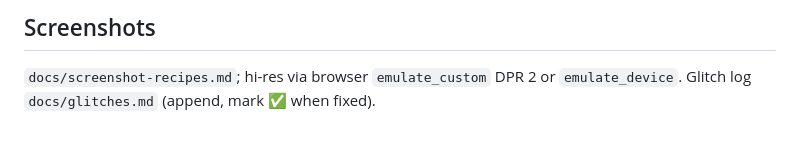
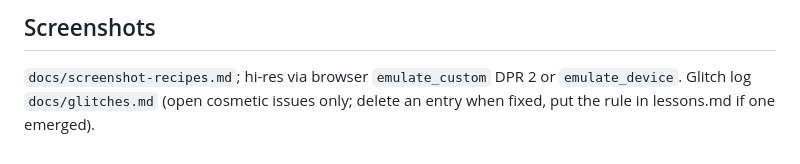
Before and after one commit to raffopenssh/siedler--sterreich, a Markdown page: docs/ops.md, the part around the change. Rendered like a GitHub page.

Commit message:
ops.md: glitches.md convention
Co-authored-by: Shelley <shelley@exe.dev>

```diff
--- a/docs/ops.md
+++ b/docs/ops.md
@@ -55,4 +55,4 @@ dictionary changes.
 ## Screenshots
 
 `docs/screenshot-recipes.md`; hi-res via browser `emulate_custom` DPR 2 or `emulate_device`. Glitch log
-`docs/glitches.md` (append, mark ✅ when fixed).
+`docs/glitches.md` (open cosmetic issues only; delete an entry when fixed, put the rule in lessons.md if one emerged).
```
